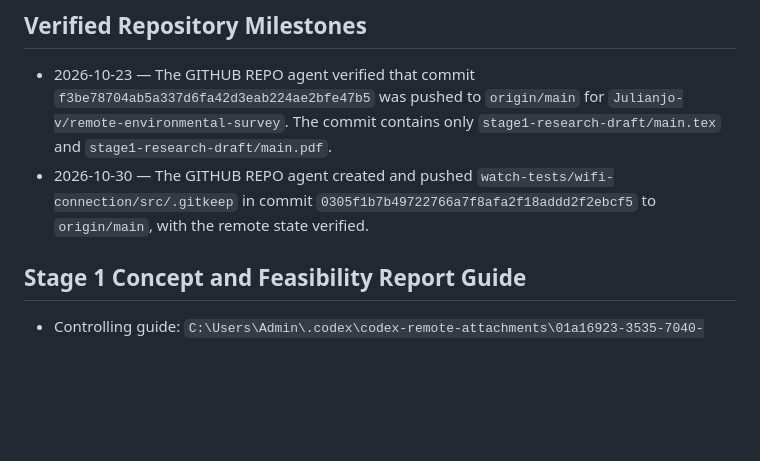
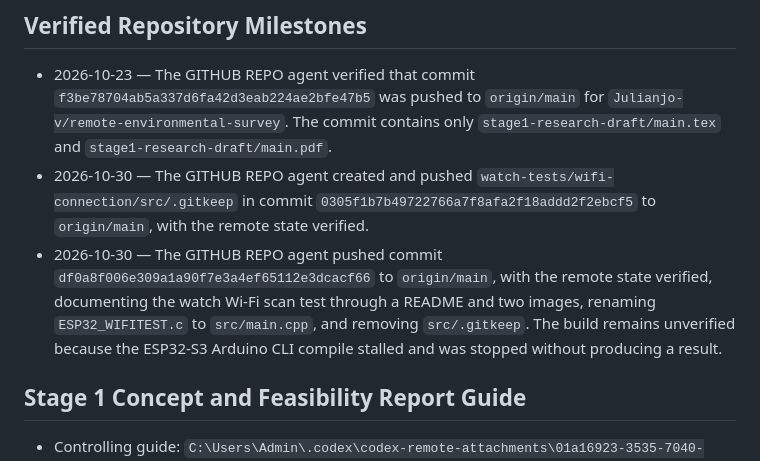
Before and after one commit to Julianjo-v/remote-environmental-survey, a Markdown page: memory.md, the part around the change. GitHub-like rendering; blank space fills up the shorter version.

Commit message:
Record watch Wi-Fi test milestone

```diff
--- a/memory.md
+++ b/memory.md
@@ -127,6 +127,12 @@ The following should not be assumed without a new decision and supporting tests:
   `watch-tests/wifi-connection/src/.gitkeep` in commit
   `0305f1b7b49722766a7f8afa2f18addd2f2ebcf5` to `origin/main`, with the remote
   state verified.
+- 2026-10-30 — The GITHUB REPO agent pushed commit
+  `df0a8f006e309a1a90f7e3a4ef65112e3dcacf66` to `origin/main`, with the remote
+  state verified, documenting the watch Wi-Fi scan test through a README and
+  two images, renaming `ESP32_WIFITEST.c` to `src/main.cpp`, and removing
+  `src/.gitkeep`. The build remains unverified because the ESP32-S3 Arduino CLI
+  compile stalled and was stopped without producing a result.
 
 ## Stage 1 Concept and Feasibility Report Guide
 
```
